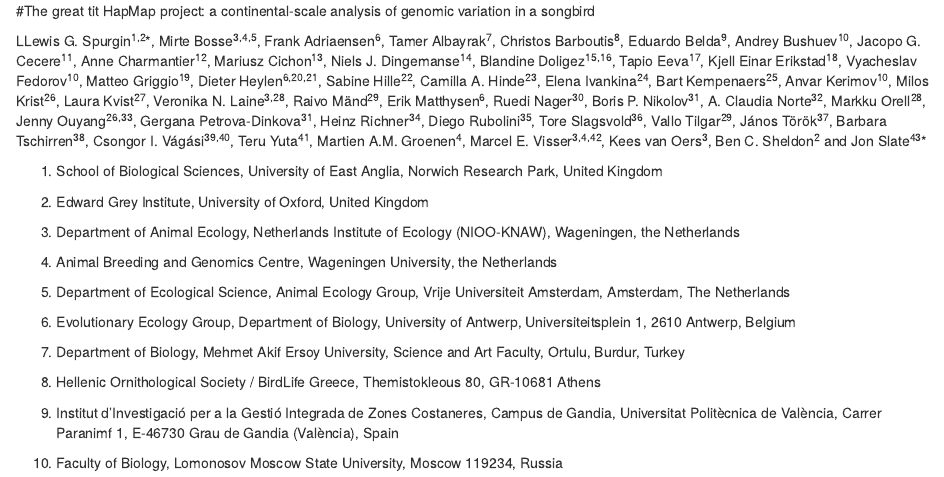
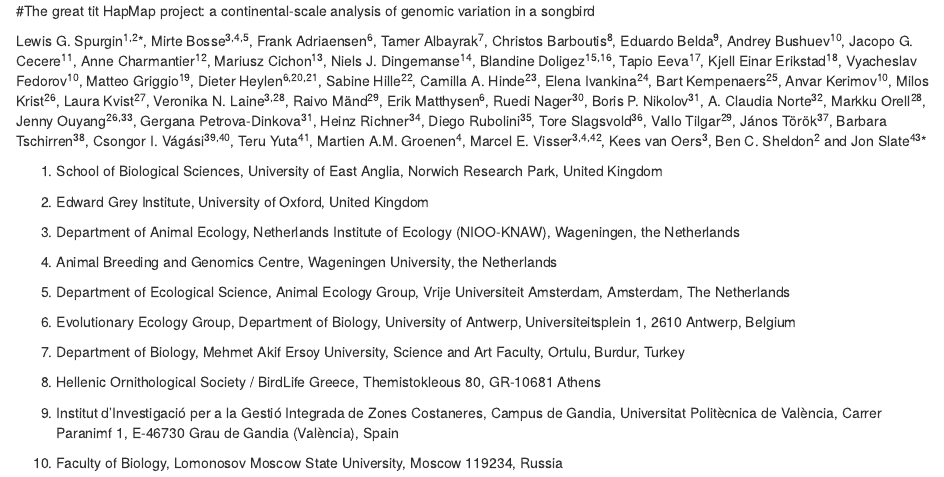
Before and after one commit to lgs85/SpurginBosse_Hapmap, an R Markdown document (Manuscript/SpurginBosse_Hapmap_MS.Rmd): the page in a window 1100 px wide, from its top. Rendered offline with R 4.5, knitr and Pandoc, with nearby package versions; some code elsewhere in the file could not run offline.

Commit message:
undo test

```diff
--- a/Manuscript/SpurginBosse_Hapmap_MS.Rmd
+++ b/Manuscript/SpurginBosse_Hapmap_MS.Rmd
@@ -42,7 +42,7 @@ source("Scripts/SpurginBosse_Hapmap_CLEAN.r")
 #The great tit HapMap project: a continental-scale analysis of genomic variation in a songbird
 
 
-LLewis G. Spurgin^1,2^\*, Mirte Bosse^3,4,5^, Frank Adriaensen^6^, Tamer Albayrak^7^, Christos Barboutis^8^, Eduardo Belda^9^, Andrey Bushuev^10^, Jacopo G. Cecere^11^, Anne Charmantier^12^, Mariusz Cichon^13^, Niels J. Dingemanse^14^, Blandine Doligez^15,16^, Tapio Eeva^17^, Kjell Einar Erikstad^18^, Vyacheslav Fedorov^10^, Matteo Griggio^19^, Dieter Heylen^6,20,21^, Sabine Hille^22^, Camilla A. Hinde^23^, Elena Ivankina^24^, Bart Kempenaers^25^, Anvar Kerimov^10^, Milos Krist^26^, Laura Kvist^27^, Veronika N. Laine^3,28^, Raivo Mänd^29^, Erik Matthysen^6^, Ruedi Nager^30^, Boris P. Nikolov^31^, A. Claudia Norte^32^, Markku Orell^28^, Jenny Ouyang^26,33^, Gergana Petrova-Dinkova^31^, Heinz Richner^34^, Diego Rubolini^35^, Tore Slagsvold^36^, Vallo Tilgar^29^, János Török^37^, Barbara Tschirren^38^, Csongor I. Vágási^39,40^, Teru Yuta^41^, Martien A.M. Groenen^4^, Marcel E.  Visser^3,4,42^, Kees van Oers^3^, Ben C. Sheldon^2^ and Jon Slate^43^\*
+Lewis G. Spurgin^1,2^\*, Mirte Bosse^3,4,5^, Frank Adriaensen^6^, Tamer Albayrak^7^, Christos Barboutis^8^, Eduardo Belda^9^, Andrey Bushuev^10^, Jacopo G. Cecere^11^, Anne Charmantier^12^, Mariusz Cichon^13^, Niels J. Dingemanse^14^, Blandine Doligez^15,16^, Tapio Eeva^17^, Kjell Einar Erikstad^18^, Vyacheslav Fedorov^10^, Matteo Griggio^19^, Dieter Heylen^6,20,21^, Sabine Hille^22^, Camilla A. Hinde^23^, Elena Ivankina^24^, Bart Kempenaers^25^, Anvar Kerimov^10^, Milos Krist^26^, Laura Kvist^27^, Veronika N. Laine^3,28^, Raivo Mänd^29^, Erik Matthysen^6^, Ruedi Nager^30^, Boris P. Nikolov^31^, A. Claudia Norte^32^, Markku Orell^28^, Jenny Ouyang^26,33^, Gergana Petrova-Dinkova^31^, Heinz Richner^34^, Diego Rubolini^35^, Tore Slagsvold^36^, Vallo Tilgar^29^, János Török^37^, Barbara Tschirren^38^, Csongor I. Vágási^39,40^, Teru Yuta^41^, Martien A.M. Groenen^4^, Marcel E.  Visser^3,4,42^, Kees van Oers^3^, Ben C. Sheldon^2^ and Jon Slate^43^\*
 
 
 1. School of Biological Sciences, University of East Anglia, Norwich Research Park, United Kingdom
```
